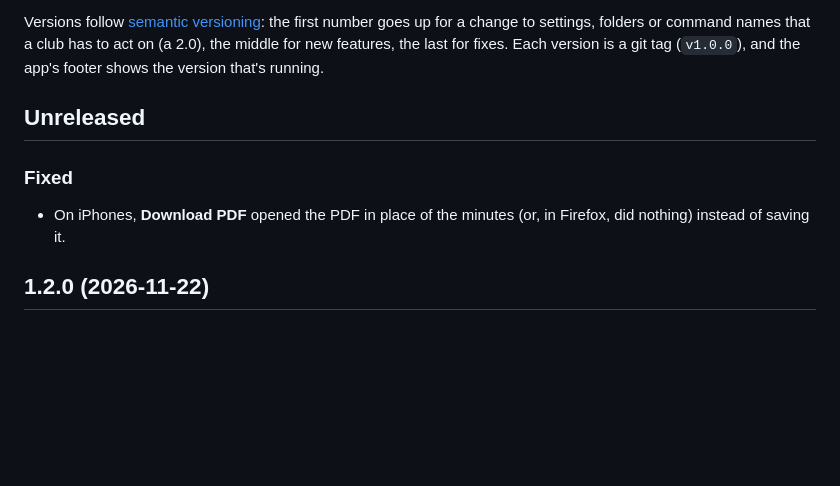
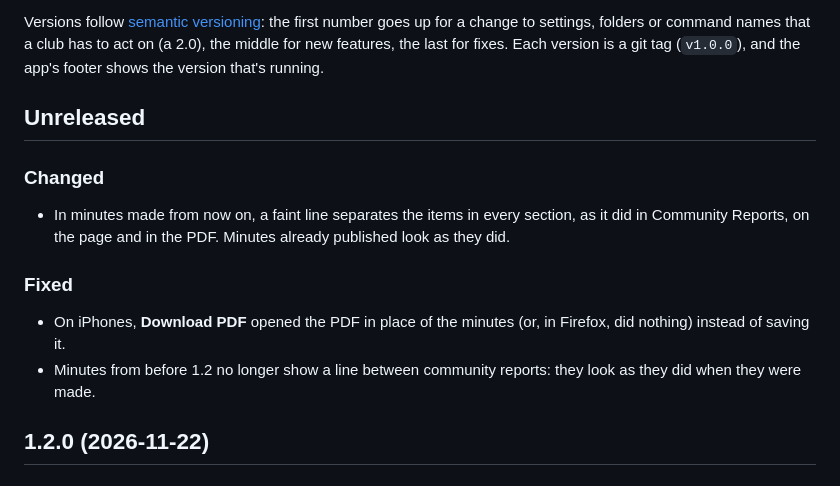
Before and after one commit to KO4CGQ/minutes, a Markdown page: CHANGELOG.md, the part around the change. GitHub-like rendering; blank space fills up the shorter version.

```diff
--- a/CHANGELOG.md
+++ b/CHANGELOG.md
@@ -6,8 +6,12 @@ Versions follow [semantic versioning](https://semver.org): the first number goes
 
 ## Unreleased
 
+### Changed
+- In minutes made from now on, a faint line separates the items in every section, as it did in Community Reports, on the page and in the PDF. Minutes already published look as they did.
+
 ### Fixed
 - On iPhones, **Download PDF** opened the PDF in place of the minutes (or, in Firefox, did nothing) instead of saving it.
+- Minutes from before 1.2 no longer show a line between community reports: they look as they did when they were made.
 
 ## 1.2.0 (2026-11-22)
 
```
Also changed, not shown: docs/screenshots/minutes-phone.png, docs/screenshots/minutes.png, 6 other files.
